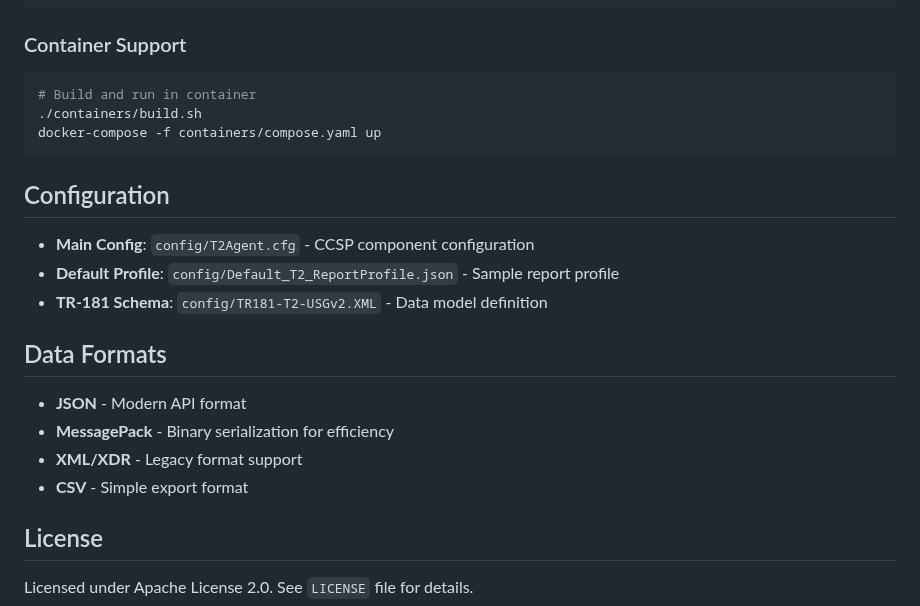
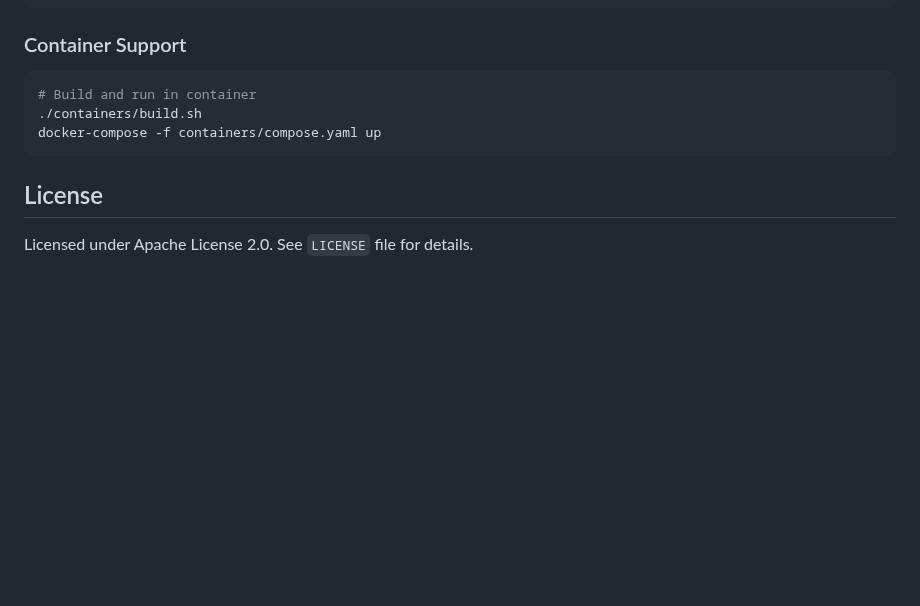
Before and after one commit to rdkcentral/telemetry, a Markdown page: README.md, the part around the change. Rendered like a GitHub page; blank space fills up the shorter version.

Commit message:
Remove partial information

````diff
--- a/README.md
+++ b/README.md
@@ -197,19 +197,6 @@ make
 docker-compose -f containers/compose.yaml up
 ```
 
-## Configuration
-
-- **Main Config**: `config/T2Agent.cfg` - CCSP component configuration
-- **Default Profile**: `config/Default_T2_ReportProfile.json` - Sample report profile
-- **TR-181 Schema**: `config/TR181-T2-USGv2.XML` - Data model definition
-
-## Data Formats
-
-- **JSON** - Modern API format
-- **MessagePack** - Binary serialization for efficiency
-- **XML/XDR** - Legacy format support
-- **CSV** - Simple export format
-
 ## License
 
 Licensed under Apache License 2.0. See `LICENSE` file for details.
````
